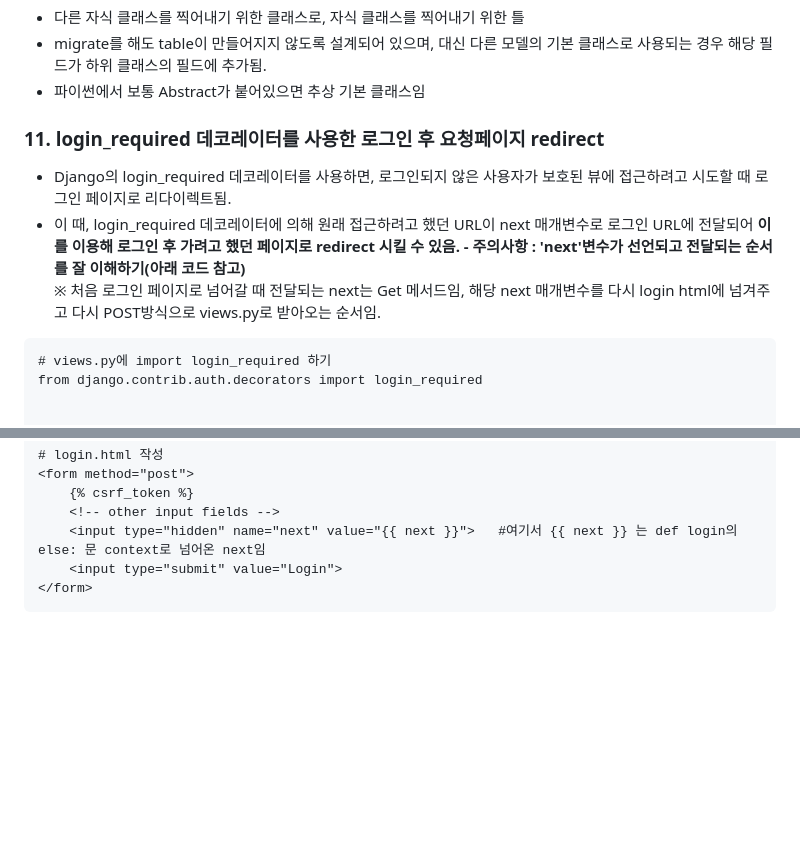
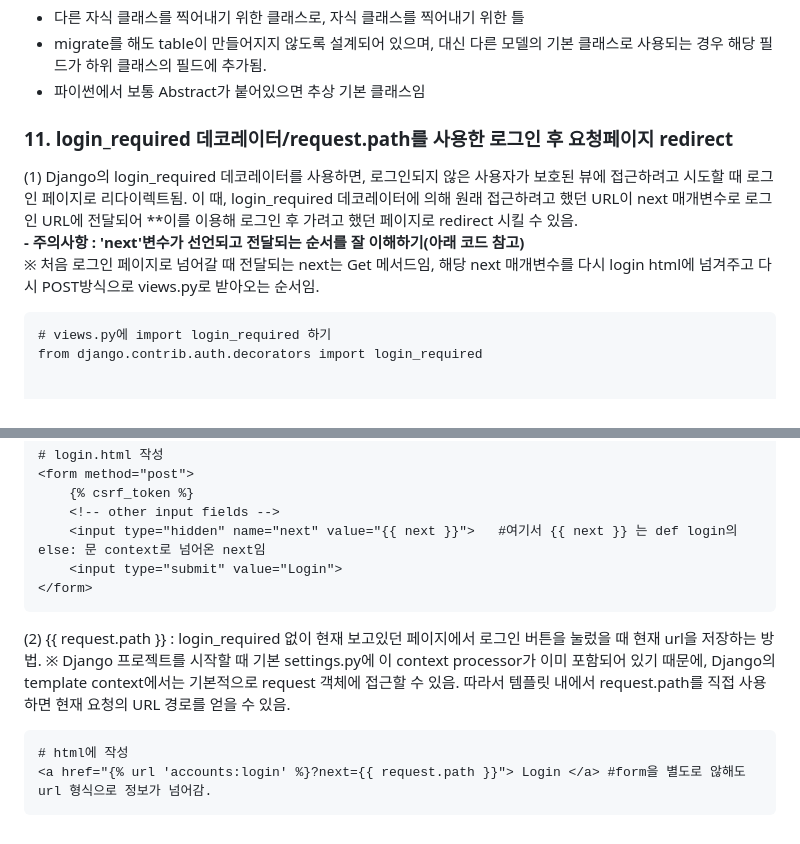
Before and after one commit to JeongJonggil/TIL, a Markdown page: 웹(백엔드)/Django Authentication System1.md, 2 parts joined by grey strips. Rendered like a GitHub page; blank space fills up the shorter version.

````diff
--- a/웹(백엔드)/Django Authentication System1.md
+++ b/웹(백엔드)/Django Authentication System1.md
@@ -139,12 +139,10 @@
 - migrate를 해도 table이 만들어지지 않도록 설계되어 있으며, 대신 다른 모델의 기본 클래스로 사용되는 경우 해당 필드가 하위 클래스의 필드에 추가됨.
 - 파이썬에서 보통 Abstract가 붙어있으면 추상 기본 클래스임
 
-### 11. login_required 데코레이터를 사용한 로그인 후 요청페이지 redirect
-- Django의 login_required 데코레이터를 사용하면, 로그인되지 않은 사용자가 보호된 뷰에 접근하려고 시도할 때 로그인 페이지로 리다이렉트됨.
-- 이 때, login_required 데코레이터에 의해 원래 접근하려고 했던 URL이 next 매개변수로 로그인 URL에 전달되어 **이를 이용해 로그인 후 가려고 했던 페이지로 redirect 시킬 수 있음.**
-**- 주의사항 : 'next'변수가 선언되고 전달되는 순서를 잘 이해하기(아래 코드 참고)**
+### 11. login_required 데코레이터/request.path를 사용한 로그인 후 요청페이지 redirect
+  (1) Django의 login_required 데코레이터를 사용하면, 로그인되지 않은 사용자가 보호된 뷰에 접근하려고 시도할 때 로그인 페이지로 리다이렉트됨. 이 때, login_required 데코레이터에 의해 원래 접근하려고 했던 URL이 next 매개변수로 로그인 URL에 전달되어 **이를 이용해 로그인 후 가려고 했던 페이지로 redirect 시킬 수 있음.
+  **- 주의사항 : 'next'변수가 선언되고 전달되는 순서를 잘 이해하기(아래 코드 참고)**
   ※ 처음 로그인 페이지로 넘어갈 때 전달되는 next는 Get 메서드임, 해당 next 매개변수를 다시 login html에 넘겨주고 다시 POST방식으로 views.py로 받아오는 순서임.
-
 ```
 # views.py에 import login_required 하기
 from django.contrib.auth.decorators import login_required
@@ -179,3 +177,11 @@ def login(request):
     <input type="submit" value="Login">
 </form>
 ```
+
+  (2) {{ request.path }} : login_required 없이 현재 보고있던 페이지에서 로그인 버튼을 눌렀을 때 현재 url을 저장하는 방법.
+      ※ Django 프로젝트를 시작할 때 기본 settings.py에 이 context processor가 이미 포함되어 있기 때문에, Django의 template context에서는 기본적으로 request 객체에 접근할 수 있음. 따라서 템플릿 내에서 request.path를 직접 사용하면 현재 요청의 URL 경로를 얻을 수 있음.
+
+```
+# html에 작성
+<a href="{% url 'accounts:login' %}?next={{ request.path }}"> Login </a> #form을 별도로 않해도 url 형식으로 정보가 넘어감.
+```
````
